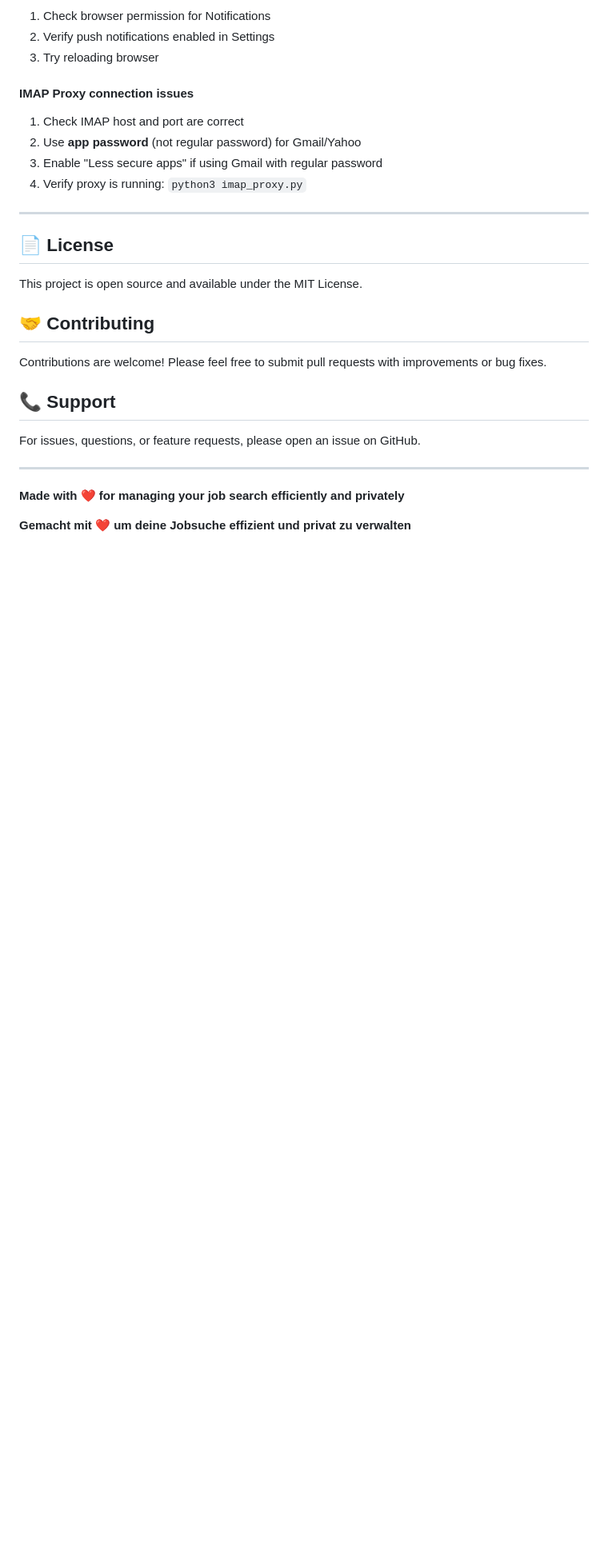
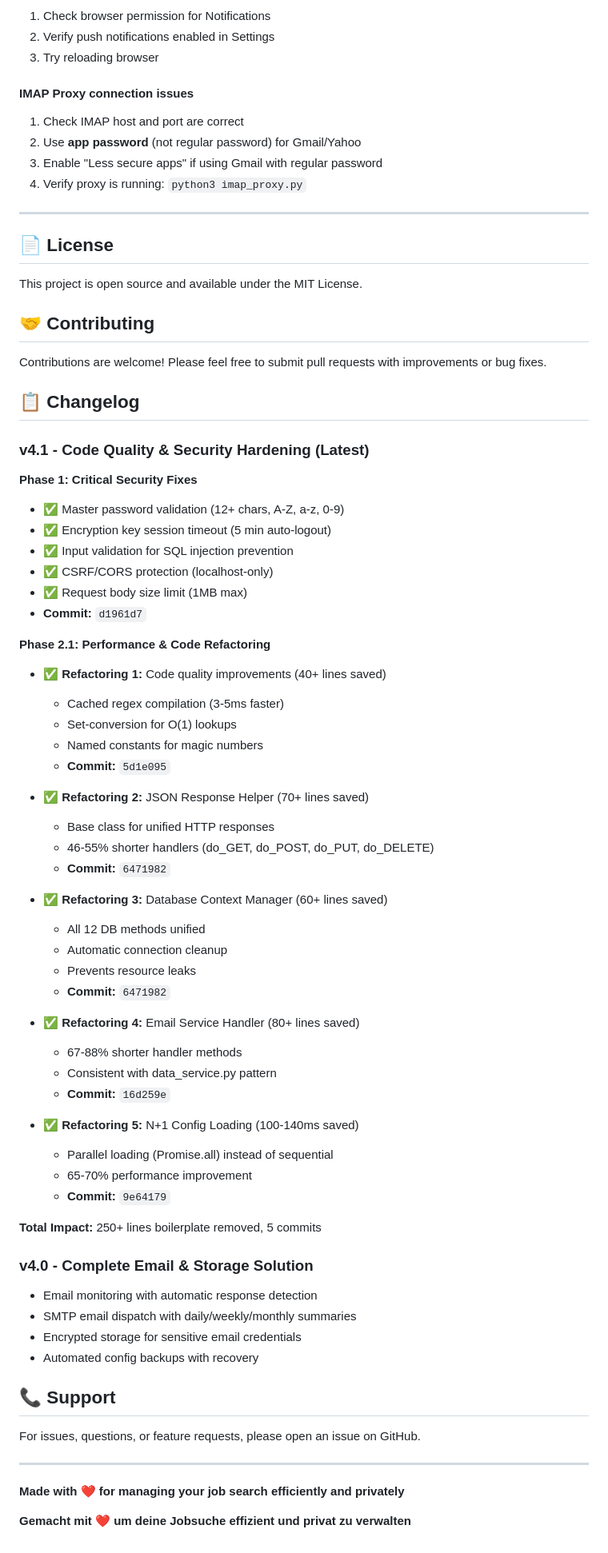
Before and after one commit to haraldweiss/Bewerbungstracker, a Markdown page: README.md, the part around one of its changes. Shown at 80% size. Drawn GitHub-style; blank space fills up the shorter version.

Commit message:
docs: Update README with Phase 2.1 optimizations and changelog
Added documentation for:
- Phase 1: Security hardening (encryption, input validation, CSRF)
- Phase 2.1: Five major refactorings (250+ lines eliminated)
  - JSON Response Helper (70+ lines saved)
  - Database Context Manager (60+ lines saved)
  - Email Service Handler (80+ lines saved)
  - Config Batch Loading (65-70% faster, 100-140ms saved)
  - Code quality improvements

Includes detailed changelog with commit hashes for all changes.

```diff
--- a/README.md
+++ b/README.md
@@ -605,6 +629,54 @@ This project is open source and available under the MIT License.
 
 Contributions are welcome! Please feel free to submit pull requests with improvements or bug fixes.
 
+## 📋 Changelog
+
+### v4.1 - Code Quality & Security Hardening (Latest)
+
+**Phase 1: Critical Security Fixes**
+- ✅ Master password validation (12+ chars, A-Z, a-z, 0-9)
+- ✅ Encryption key session timeout (5 min auto-logout)
+- ✅ Input validation for SQL injection prevention
+- ✅ CSRF/CORS protection (localhost-only)
+- ✅ Request body size limit (1MB max)
+- **Commit:** `d1961d7`
+
+**Phase 2.1: Performance & Code Refactoring**
+- ✅ **Refactoring 1:** Code quality improvements (40+ lines saved)
+  - Cached regex compilation (3-5ms faster)
+  - Set-conversion for O(1) lookups
+  - Named constants for magic numbers
+  - **Commit:** `5d1e095`
+
+- ✅ **Refactoring 2:** JSON Response Helper (70+ lines saved)
+  - Base class for unified HTTP responses
+  - 46-55% shorter handlers (do_GET, do_POST, do_PUT, do_DELETE)
+  - **Commit:** `6471982`
+
+- ✅ **Refactoring 3:** Database Context Manager (60+ lines saved)
+  - All 12 DB methods unified
+  - Automatic connection cleanup
+  - Prevents resource leaks
+  - **Commit:** `6471982`
+
+- ✅ **Refactoring 4:** Email Service Handler (80+ lines saved)
+  - 67-88% shorter handler methods
+  - Consistent with data_service.py pattern
+  - **Commit:** `16d259e`
+
+- ✅ **Refactoring 5:** N+1 Config Loading (100-140ms saved)
+  - Parallel loading (Promise.all) instead of sequential
+  - 65-70% performance improvement
+  - **Commit:** `9e64179`
+
+**Total Impact:** 250+ lines boilerplate removed, 5 commits
+
+### v4.0 - Complete Email & Storage Solution
+- Email monitoring with automatic response detection
+- SMTP email dispatch with daily/weekly/monthly summaries
+- Encrypted storage for sensitive email credentials
+- Automated config backups with recovery
+
 ## 📞 Support
 
 For issues, questions, or feature requests, please open an issue on GitHub.
```
Also changed, not shown: other parts of README.md (+24 -0 lines).
